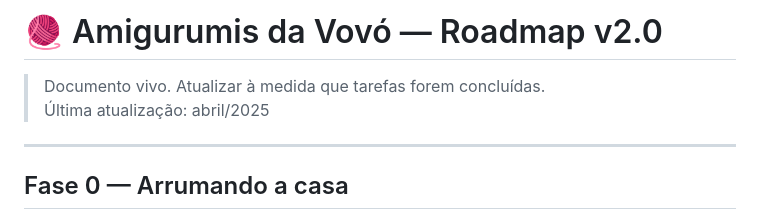
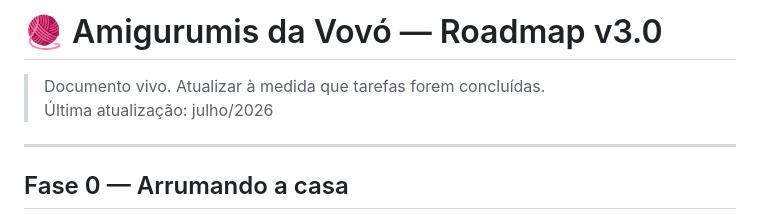
Before and after one commit to grazielle-marttdev/amigurumis-vovo, a Markdown page: ROADMAP.md, the part around one of its changes. Drawn GitHub-style.

```diff
--- a/ROADMAP.md
+++ b/ROADMAP.md
@@ -1,7 +1,7 @@
-# 🧶 Amigurumis da Vovó — Roadmap v2.0
+# 🧶 Amigurumis da Vovó — Roadmap v3.0
 
 > Documento vivo. Atualizar à medida que tarefas forem concluídas.
-> Última atualização: abril/2025
+> Última atualização: julho/2026
 
 ---
 
```
Also changed, not shown: other parts of ROADMAP.md (+76 -11 lines).
